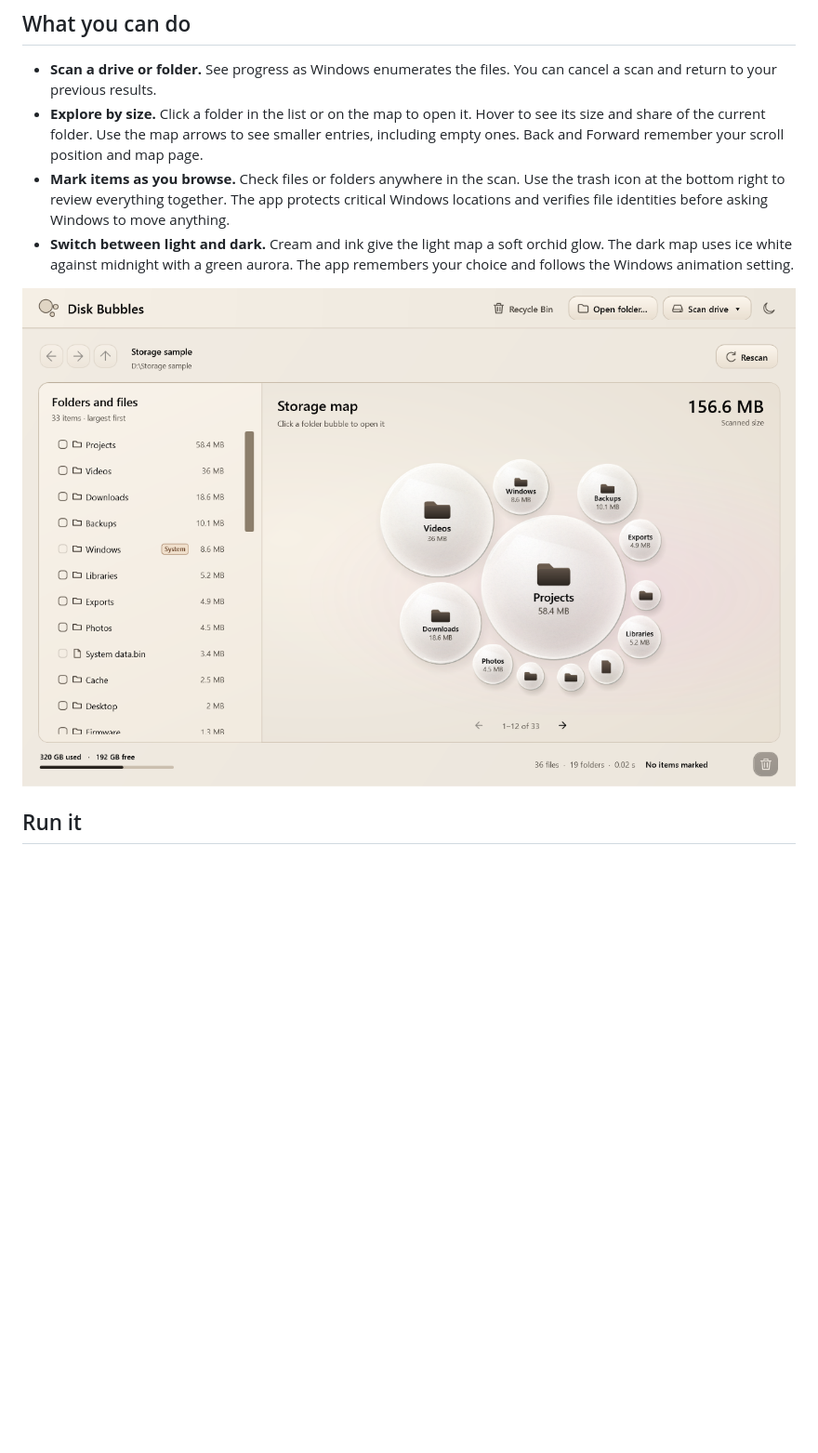
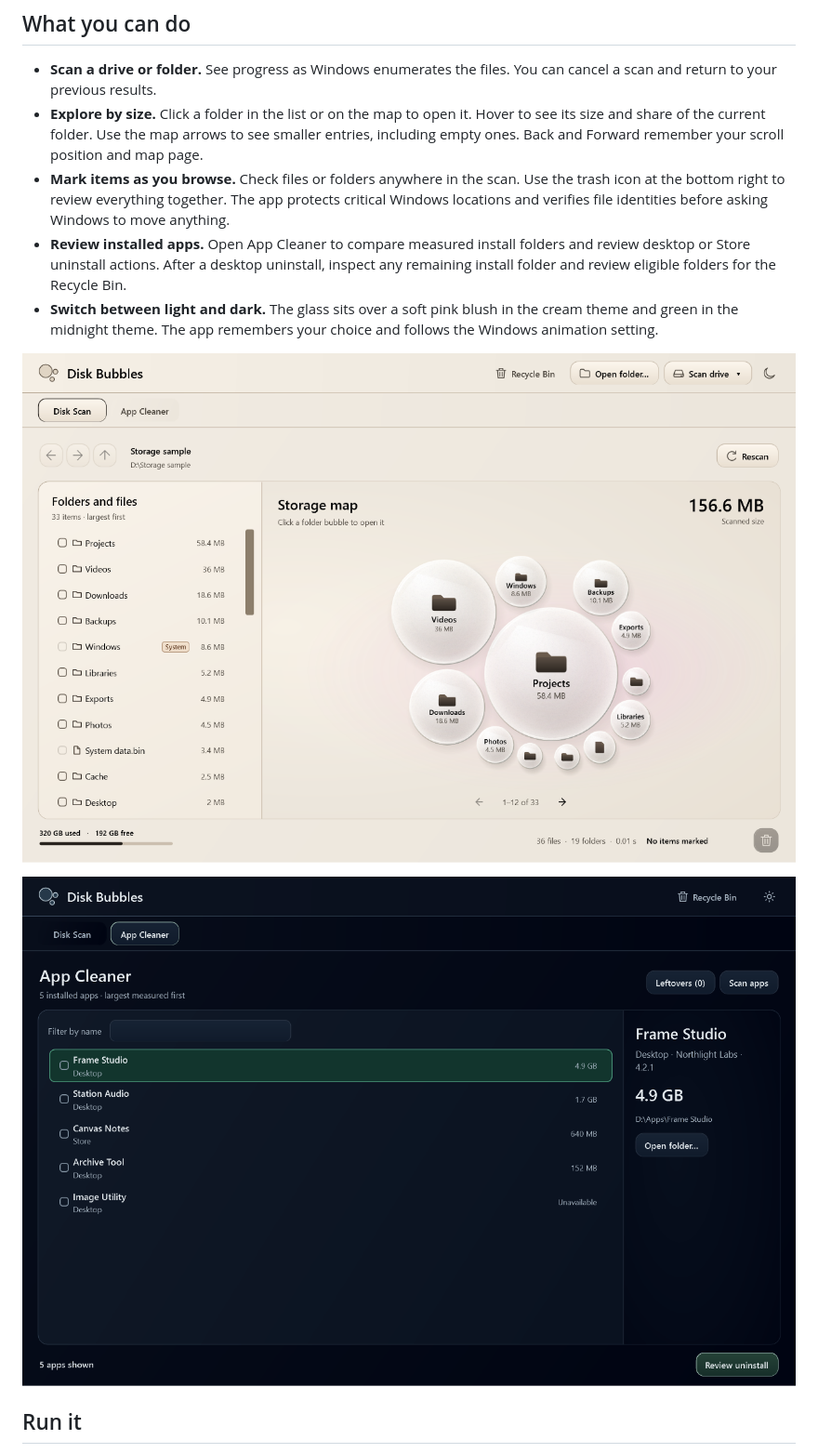
Before and after one commit to tiwaritarush/disk-bubbles, a Markdown page: README.md, the part around the change. Shown at 93% size. Drawn GitHub-style; pictures changed too: docs/screenshots/app-cleaner.png (added), docs/screenshots/light.png; blank space fills up the shorter version.

Commit message:
feat: add app cleaner as a separate mode

```diff
--- a/README.md
+++ b/README.md
@@ -13,9 +13,12 @@ Windows can tell you that a drive is nearly full. Figuring out which project, do
 - **Scan a drive or folder.** See progress as Windows enumerates the files. You can cancel a scan and return to your previous results.
 - **Explore by size.** Click a folder in the list or on the map to open it. Hover to see its size and share of the current folder. Use the map arrows to see smaller entries, including empty ones. Back and Forward remember your scroll position and map page.
 - **Mark items as you browse.** Check files or folders anywhere in the scan. Use the trash icon at the bottom right to review everything together. The app protects critical Windows locations and verifies file identities before asking Windows to move anything.
-- **Switch between light and dark.** Cream and ink give the light map a soft orchid glow. The dark map uses ice white against midnight with a green aurora. The app remembers your choice and follows the Windows animation setting.
+- **Review installed apps.** Open App Cleaner to compare measured install folders and review desktop or Store uninstall actions. After a desktop uninstall, inspect any remaining install folder and review eligible folders for the Recycle Bin.
+- **Switch between light and dark.** The glass sits over a soft pink blush in the cream theme and green in the midnight theme. The app remembers your choice and follows the Windows animation setting.
 
 ![Disk Bubbles in the cream and ink theme with frosted glass bubbles.](docs/screenshots/light.png)
+
+![The separate App Cleaner view, showing example installed apps and their measured sizes.](docs/screenshots/app-cleaner.png)
 
 ## Run it
 
```
Also changed, not shown: CHANGELOG.md (+6 -0 lines), docs/architecture.md (+6 -0 lines), docs/screenshots/dark.png, 14 other files.
